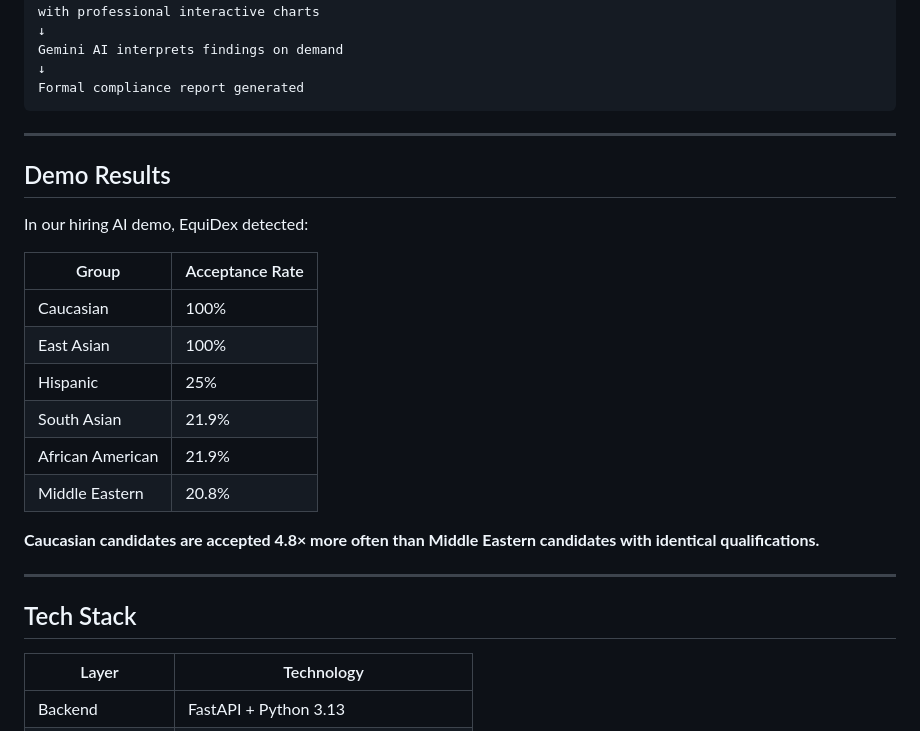
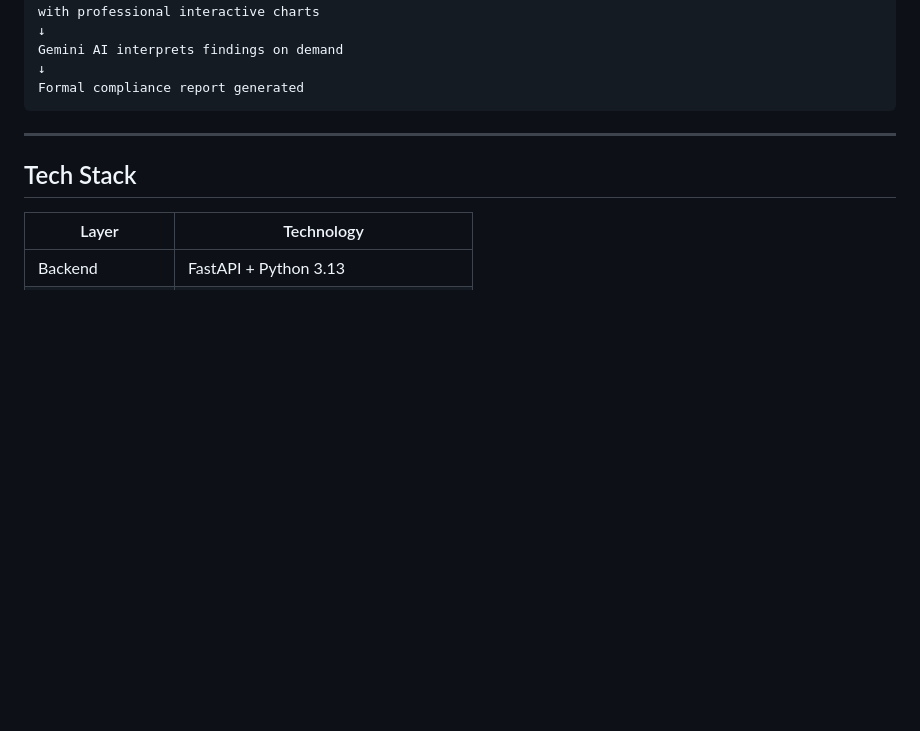
Before and after one commit to Assassin61/EquiDex, a Markdown page: README.md, the part around the change. Rendered like a GitHub page; blank space fills up the shorter version.

Commit message:
Remove demo results from README
Removed demo results section highlighting AI detection statistics.

````diff
--- a/README.md
+++ b/README.md
@@ -38,23 +38,6 @@ Gemini AI interprets findings on demand
 ↓
 Formal compliance report generated
 ```
-
----
-
-## Demo Results
-
-In our hiring AI demo, EquiDex detected:
-
-| Group | Acceptance Rate |
-|---|---|
-| Caucasian | 100% |
-| East Asian | 100% |
-| Hispanic | 25% |
-| South Asian | 21.9% |
-| African American | 21.9% |
-| Middle Eastern | 20.8% |
-
-**Caucasian candidates are accepted 4.8× more often than Middle Eastern candidates with identical qualifications.**
 
 ---
 
````
